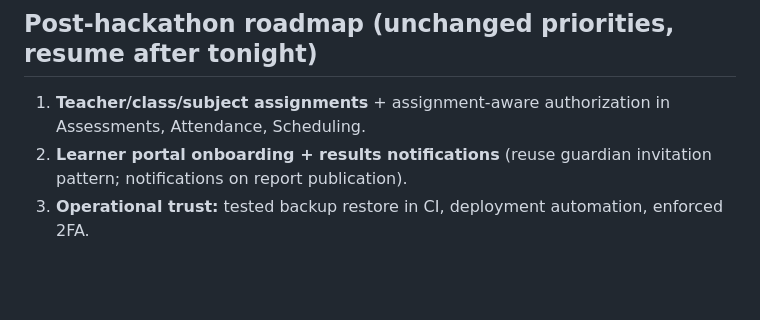
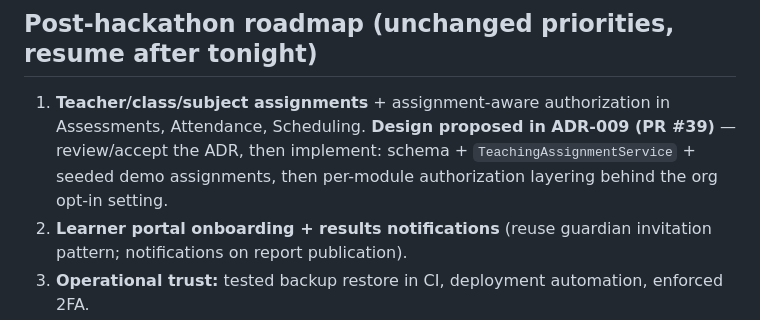
Before and after one commit to thato899/Sky_Fundi_lms, a Markdown page: plan.md, the part around the change. Rendered like a GitHub page; blank space fills up the shorter version.

```diff
--- a/plan.md
+++ b/plan.md
@@ -24,7 +24,7 @@ _Updated: 2026-07-20 evening. **Active priority: hackathon demo, deadline midnig
 
 ## Post-hackathon roadmap (unchanged priorities, resume after tonight)
 
-1. **Teacher/class/subject assignments** + assignment-aware authorization in Assessments, Attendance, Scheduling.
+1. **Teacher/class/subject assignments** + assignment-aware authorization in Assessments, Attendance, Scheduling. **Design proposed in ADR-009 (PR #39)** — review/accept the ADR, then implement: schema + `TeachingAssignmentService` + seeded demo assignments, then per-module authorization layering behind the org opt-in setting.
 2. **Learner portal onboarding + results notifications** (reuse guardian invitation pattern; notifications on report publication).
 3. **Operational trust:** tested backup restore in CI, deployment automation, enforced 2FA.
 4. **Hardening:** test depth for Attendance/Reports/Scheduling/Staff; live Claude/Gemini AI adapters; module-registry enable/disable semantics; delete-or-justify stub cores (Billing/Events/FileManagement).
```
Also changed, not shown: status.md (+2 -1 lines).
